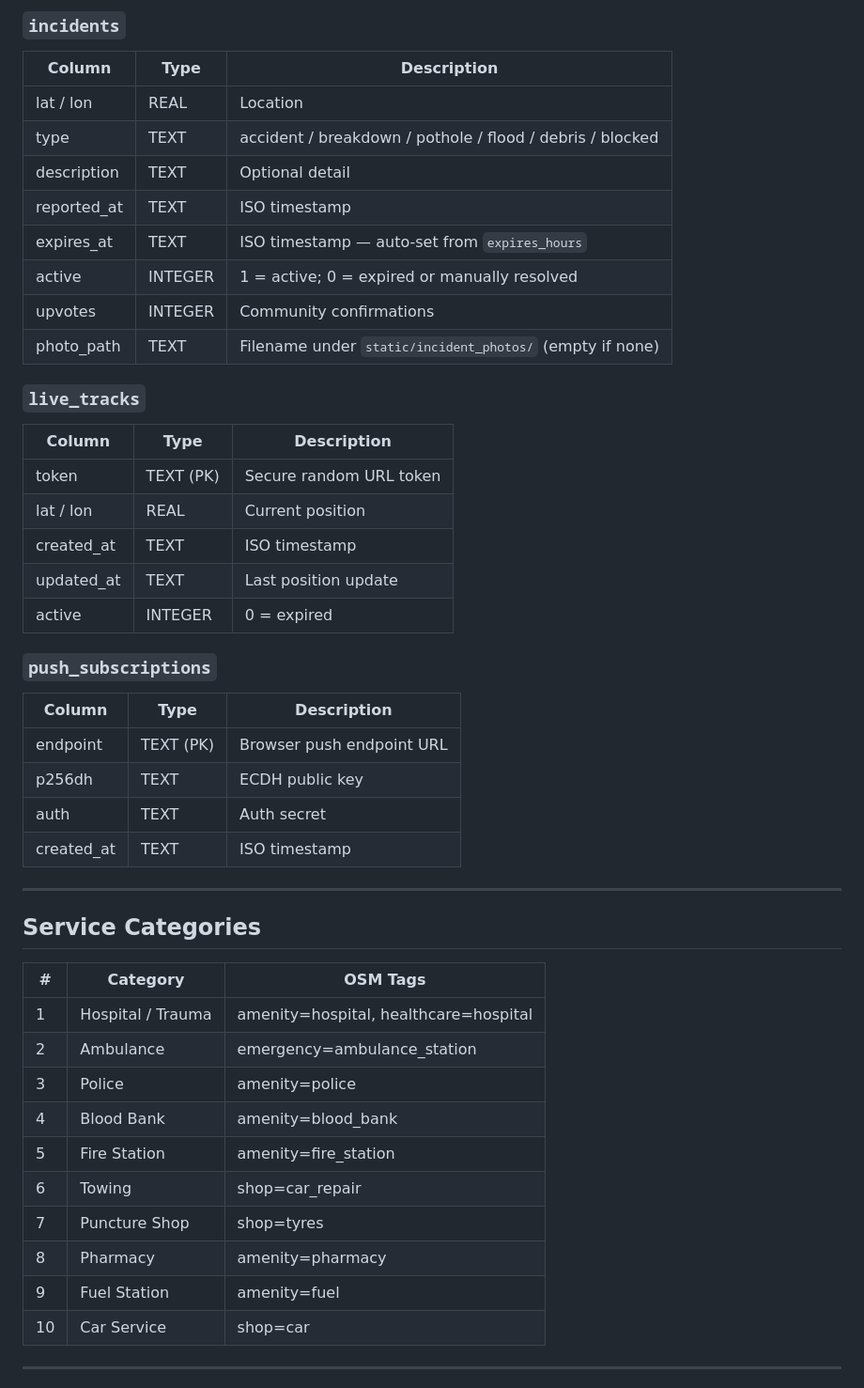
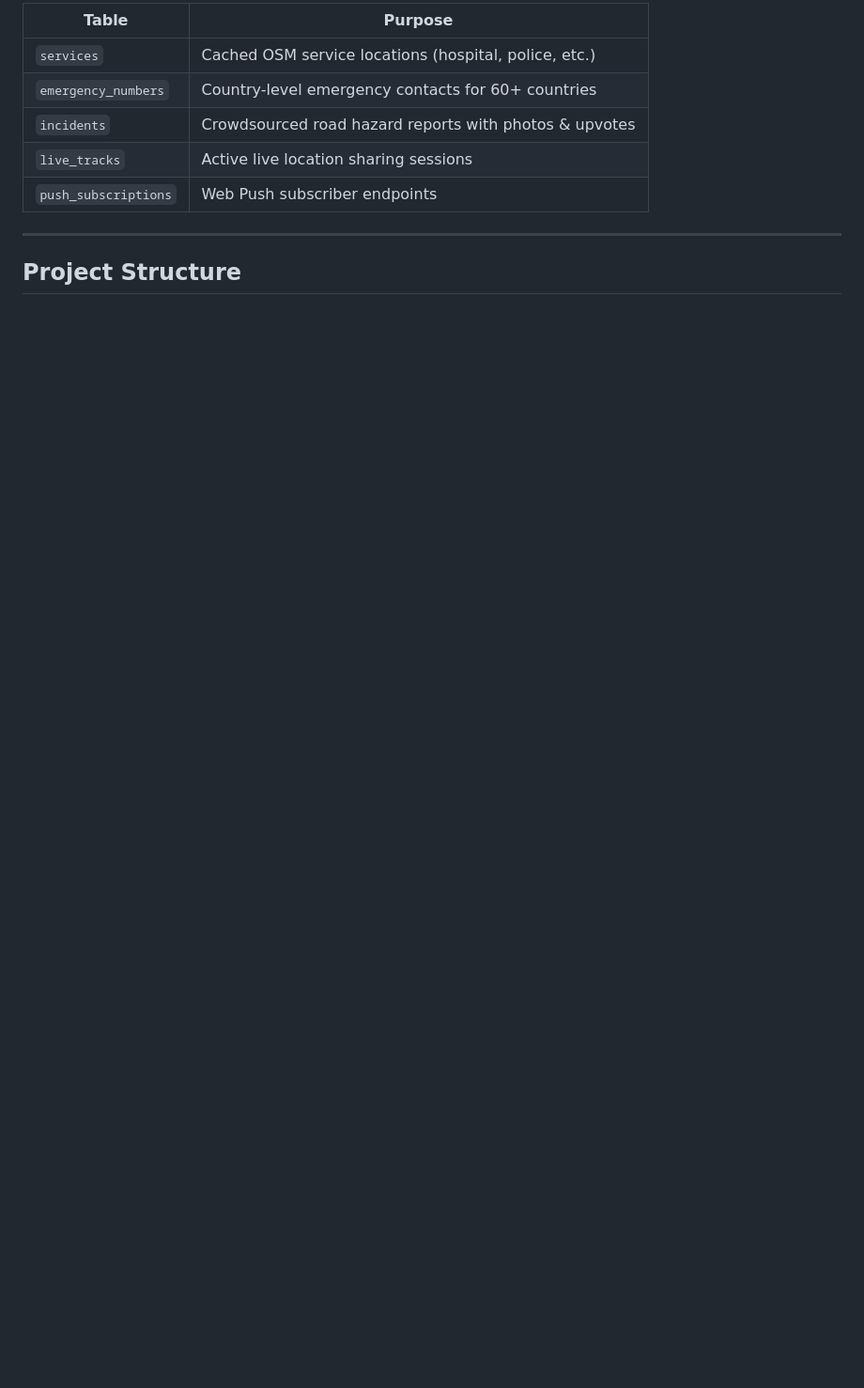
Before and after one commit to sciencebanda09/ROADSOS, a Markdown page: README.md, the part around one of its changes. Shown at 94% size. Rendered like a GitHub page; blank space fills up the shorter version.

```diff
--- a/README.md
+++ b/README.md
@@ -191,51 +211,12 @@ Automatically detected via the Battery Status API (Chrome/Android). When battery
-### `incidents`
-
-| Column | Type | Description |
-|--------|------|-------------|
-| lat / lon | REAL | Location |
-| type | TEXT | accident / breakdown / pothole / flood / debris / blocked |
-| description | TEXT | Optional detail |
-| reported_at | TEXT | ISO timestamp |
-| expires_at | TEXT | ISO timestamp — auto-set from `expires_hours` |
-| active | INTEGER | 1 = active; 0 = expired or manually resolved |
-| upvotes | INTEGER | Community confirmations |
-| photo_path | TEXT | Filename under `static/incident_photos/` (empty if none) |
-
-### `live_tracks`
-
-| Column | Type | Description |
-|--------|------|-------------|
-| token | TEXT (PK) | Secure random URL token |
-| lat / lon | REAL | Current position |
-| created_at | TEXT | ISO timestamp |
-| updated_at | TEXT | Last position update |
-| active | INTEGER | 0 = expired |
-
-### `push_subscriptions`
-
-| Column | Type | Description |
-|--------|------|-------------|
-| endpoint | TEXT (PK) | Browser push endpoint URL |
-| p256dh | TEXT | ECDH public key |
-| auth | TEXT | Auth secret |
-| created_at | TEXT | ISO timestamp |
+| Table | Purpose |
+|-------|---------|
+| `services` | Cached OSM service locations (hospital, police, etc.) |
+| `emergency_numbers` | Country-level emergency contacts for 60+ countries |
+| `incidents` | Crowdsourced road hazard reports with photos & upvotes |
+| `live_tracks` | Active live location sharing sessions |
+| `push_subscriptions` | Web Push subscriber endpoints |
 
 ---
 
-## Service Categories
+## Project Structure
 
-| # | Category | OSM Tags |
-|---|----------|----------|
-| 1 | Hospital / Trauma | amenity=hospital, healthcare=hospital |
-| 2 | Ambulance | emergency=ambulance_station |
-| 3 | Police | amenity=police |
-| 4 | Blood Bank | amenity=blood_bank |
-| 5 | Fire Station | amenity=fire_station |
-| 6 | Towing | shop=car_repair |
-| 7 | Puncture Shop | shop=tyres |
-| 8 | Pharmacy | amenity=pharmacy |
-| 9 | Fuel Station | amenity=fuel |
-| 10 | Car Service | shop=car |
-
----
-
```
Also changed, not shown: other parts of README.md (+182 -160 lines).
